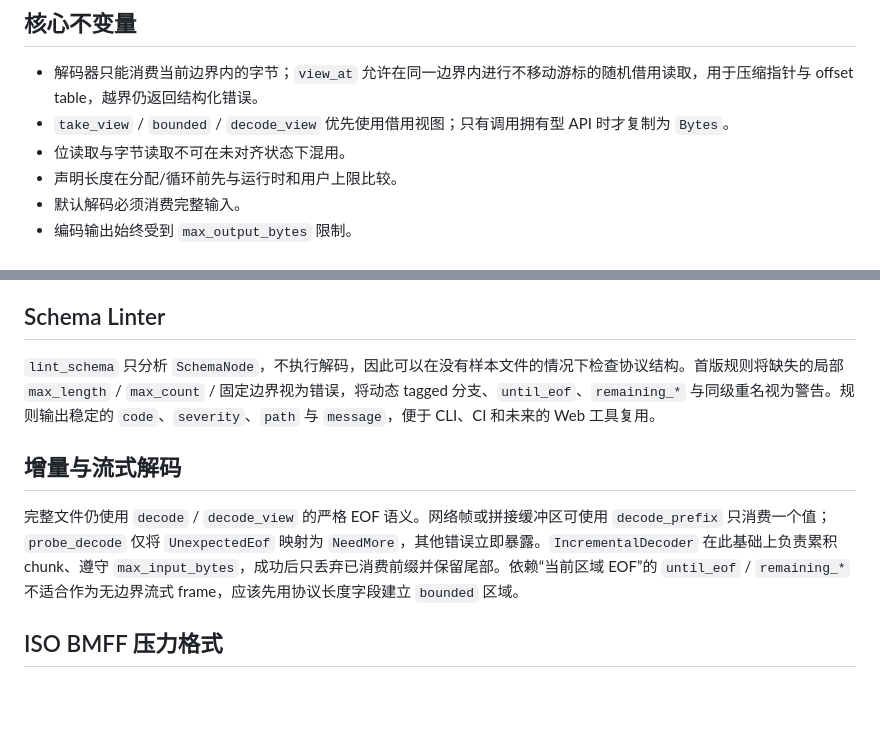
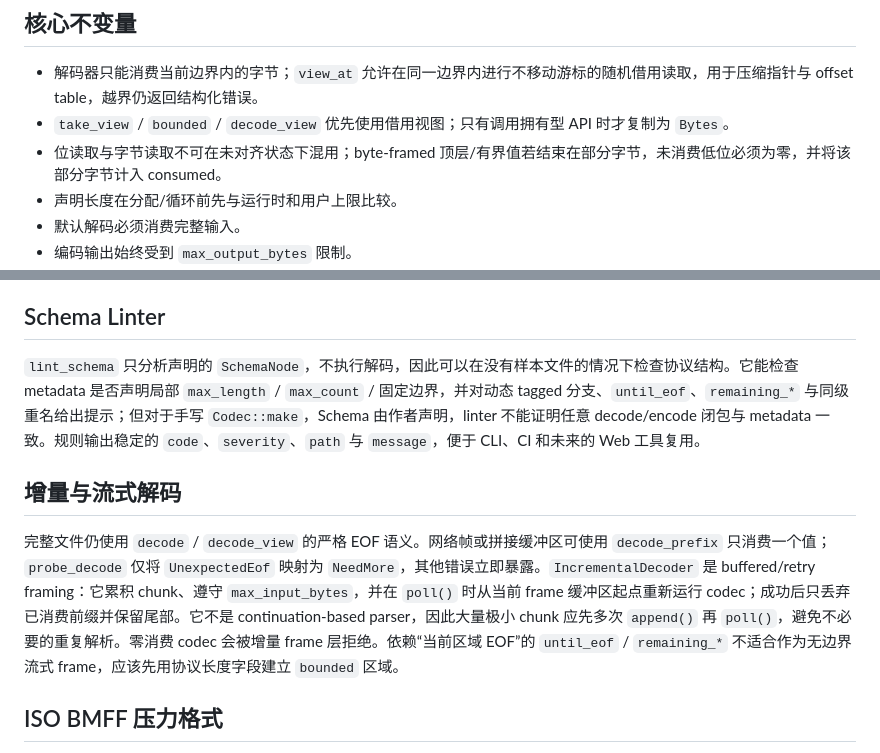
Before and after one commit to prowk/binschema, a Markdown page: docs/ARCHITECTURE.md, 2 parts joined by grey strips. GitHub-like rendering; blank space fills up the shorter version.

Commit message:
docs: define schema and buffered streaming trust boundaries

```diff
--- a/docs/ARCHITECTURE.md
+++ b/docs/ARCHITECTURE.md
@@ -29,7 +29,7 @@ bounded Decoder ──► Codec[T] ──► typed value
 
 - 解码器只能消费当前边界内的字节；`view_at` 允许在同一边界内进行不移动游标的随机借用读取，用于压缩指针与 offset table，越界仍返回结构化错误。
 - `take_view` / `bounded` / `decode_view` 优先使用借用视图；只有调用拥有型 API 时才复制为 `Bytes`。
-- 位读取与字节读取不可在未对齐状态下混用。
+- 位读取与字节读取不可在未对齐状态下混用；byte-framed 顶层/有界值若结束在部分字节，未消费低位必须为零，并将该部分字节计入 consumed。
 - 声明长度在分配/循环前先与运行时和用户上限比较。
 - 默认解码必须消费完整输入。
 - 编码输出始终受到 `max_output_bytes` 限制。
@@ -45,12 +45,12 @@ Web 桥接只导出字符串接口 `inspect_hex` 与 `sample_hex`，避免将 Mo
 
 ## Schema Linter
 
-`lint_schema` 只分析 `SchemaNode`，不执行解码，因此可以在没有样本文件的情况下检查协议结构。首版规则将缺失的局部 `max_length` / `max_count` / 固定边界视为错误，将动态 tagged 分支、`until_eof`、`remaining_*` 与同级重名视为警告。规则输出稳定的 `code`、`severity`、`path` 与 `message`，便于 CLI、CI 和未来的 Web 工具复用。
+`lint_schema` 只分析声明的 `SchemaNode`，不执行解码，因此可以在没有样本文件的情况下检查协议结构。它能检查 metadata 是否声明局部 `max_length` / `max_count` / 固定边界，并对动态 tagged 分支、`until_eof`、`remaining_*` 与同级重名给出提示；但对于手写 `Codec::make`，Schema 由作者声明，linter 不能证明任意 decode/encode 闭包与 metadata 一致。规则输出稳定的 `code`、`severity`、`path` 与 `message`，便于 CLI、CI 和未来的 Web 工具复用。
 
 
 ## 增量与流式解码
 
-完整文件仍使用 `decode` / `decode_view` 的严格 EOF 语义。网络帧或拼接缓冲区可使用 `decode_prefix` 只消费一个值；`probe_decode` 仅将 `UnexpectedEof` 映射为 `NeedMore`，其他错误立即暴露。`IncrementalDecoder` 在此基础上负责累积 chunk、遵守 `max_input_bytes`，成功后只丢弃已消费前缀并保留尾部。依赖“当前区域 EOF”的 `until_eof` / `remaining_*` 不适合作为无边界流式 frame，应该先用协议长度字段建立 `bounded` 区域。
+完整文件仍使用 `decode` / `decode_view` 的严格 EOF 语义。网络帧或拼接缓冲区可使用 `decode_prefix` 只消费一个值；`probe_decode` 仅将 `UnexpectedEof` 映射为 `NeedMore`，其他错误立即暴露。`IncrementalDecoder` 是 buffered/retry framing：它累积 chunk、遵守 `max_input_bytes`，并在 `poll()` 时从当前 frame 缓冲区起点重新运行 codec；成功后只丢弃已消费前缀并保留尾部。它不是 continuation-based parser，因此大量极小 chunk 应先多次 `append()` 再 `poll()`，避免不必要的重复解析。零消费 codec 会被增量 frame 层拒绝。依赖“当前区域 EOF”的 `until_eof` / `remaining_*` 不适合作为无边界流式 frame，应该先用协议长度字段建立 `bounded` 区域。
 
 
 ## ISO BMFF 压力格式
```
